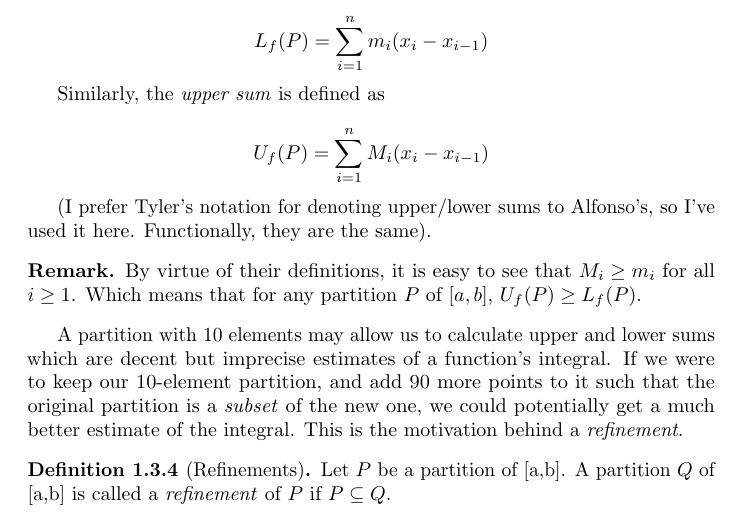
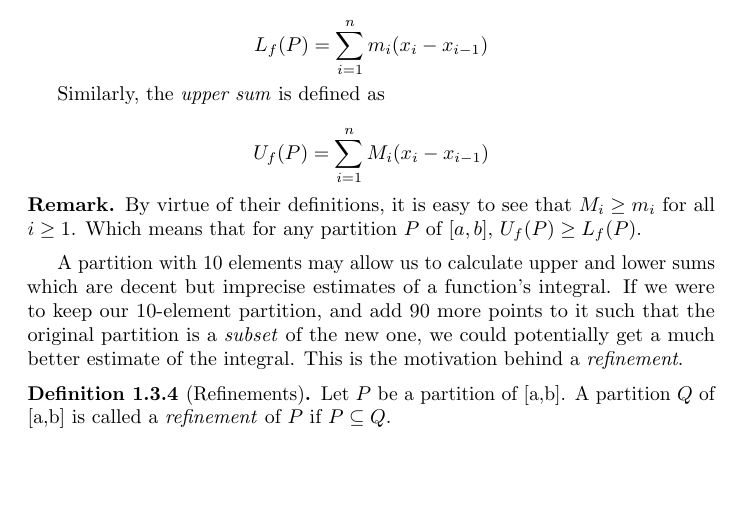
Before and after one commit to AhmadDaPenguinz/MAT-139-Notes, a LaTeX document (main.tex): part of page 4 of 6 before the commit and part of page 4 of 5 after it, cut so that both start at the same text, the shorter picture padded with empty space. Compiled offline with pdfLaTeX.

Commit message:
Removed a sentence

```diff
--- a/main.tex
+++ b/main.tex
@@ -131,7 +131,6 @@
           U_f(P) = \sum_{i=1}^{n}{M_i(x_i-x_{i-1})}
         \]
 
-        (I prefer Tyler's notation for denoting upper/lower sums to Alfonso's, so I've used it here. Functionally, they are the same).
       \end{defi}
 
       \begin{remark}
```
